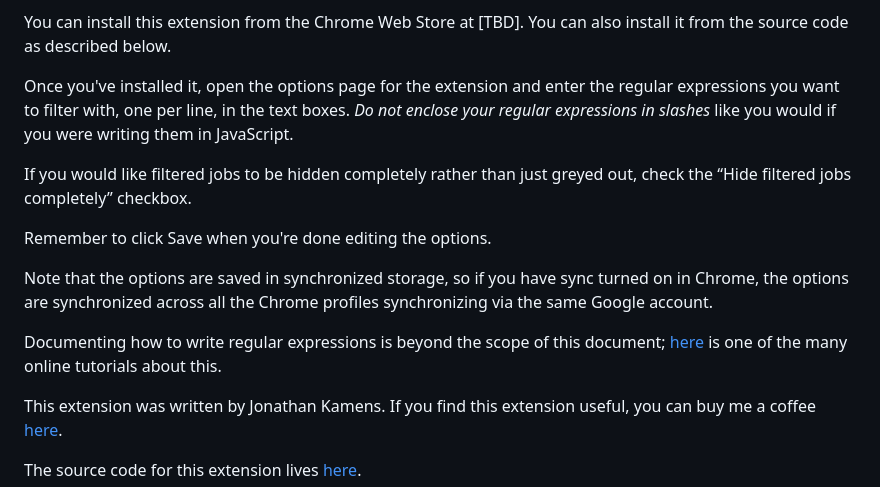
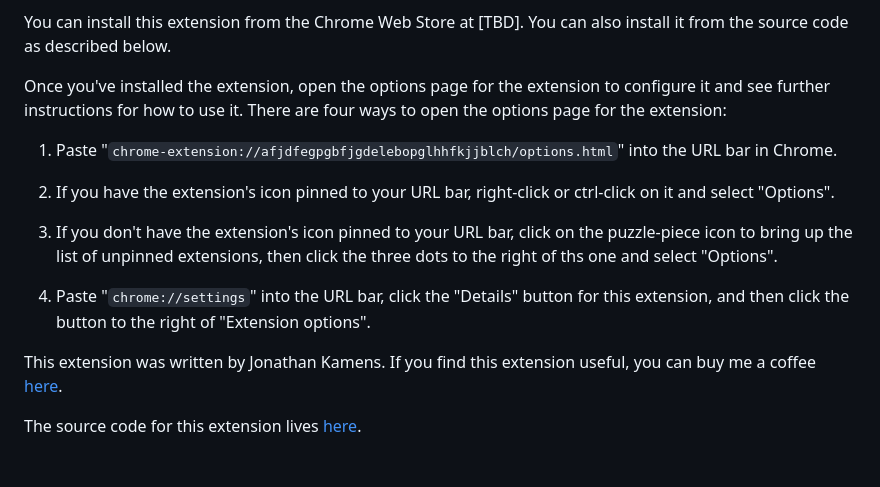
Before and after one commit to jikamens/jobs-filterer-for-linkedin, a Markdown page: README.md, the part around one of its changes. GitHub-like rendering; blank space fills up the shorter version.

Commit message:
README: Refer people to docs on Options page rather than repeating them

```diff
--- a/README.md
+++ b/README.md
@@ -15,23 +15,25 @@ title, company name, or location.
 You can install this extension from the Chrome Web Store at [TBD]. You
 can also install it from the source code as described below.
 
-Once you've installed it, open the options page for the extension and
-enter the regular expressions you want to filter with, one per line,
-in the text boxes. *Do not enclose your regular expressions in
-slashes* like you would if you were writing them in JavaScript.
+Once you've installed the extension, open the options page for the
+extension to configure it and see further instructions for how to use
+it. There are four ways to open the options page for the extension:
 
-If you would like filtered jobs to be hidden completely rather than
-just greyed out, check the “Hide filtered jobs completely” checkbox.
+1. Paste
+   "`chrome-extension://afjdfegpgbfjgdelebopglhhfkjjblch/options.html`"
+   into the URL bar in Chrome.
 
-Remember to click Save when you're done editing the options.
+2. If you have the extension's icon pinned to your URL bar,
+   right-click or ctrl-click on it and select "Options".
 
-Note that the options are saved in synchronized storage, so if you
-have sync turned on in Chrome, the options are synchronized across all
-the Chrome profiles synchronizing via the same Google account.
+3. If you don't have the extension's icon pinned to your URL bar,
+   click on the puzzle-piece icon to bring up the list of unpinned
+   extensions, then click the three dots to the right of ths one and
+   select "Options".
 
-Documenting how to write regular expressions is beyond the scope of
-this document; [here][1] is one of the many online tutorials about
-this.
+4. Paste "`chrome://settings`" into the URL bar, click the "Details"
+   button for this extension, and then click the button to the right
+   of "Extension options".
 
 This extension was written by Jonathan Kamens. If you find this
 extension useful, you can buy me a coffee [here][2].
```
Also changed, not shown: other parts of README.md (+0 -1 lines).
